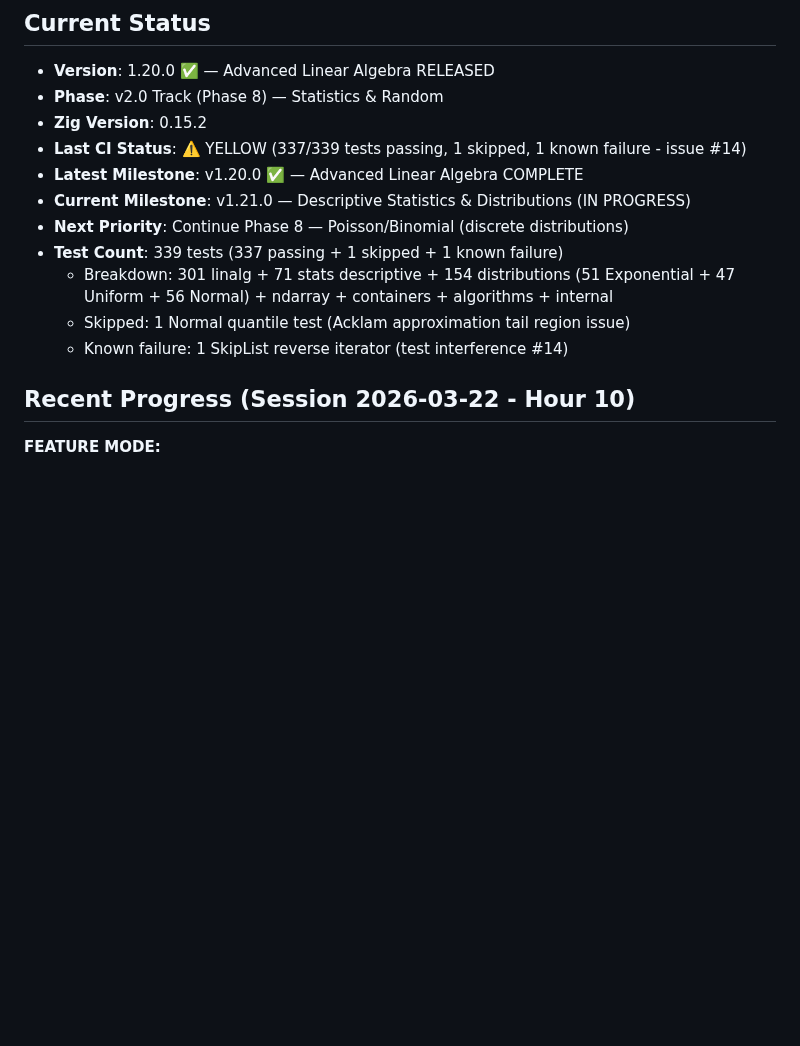
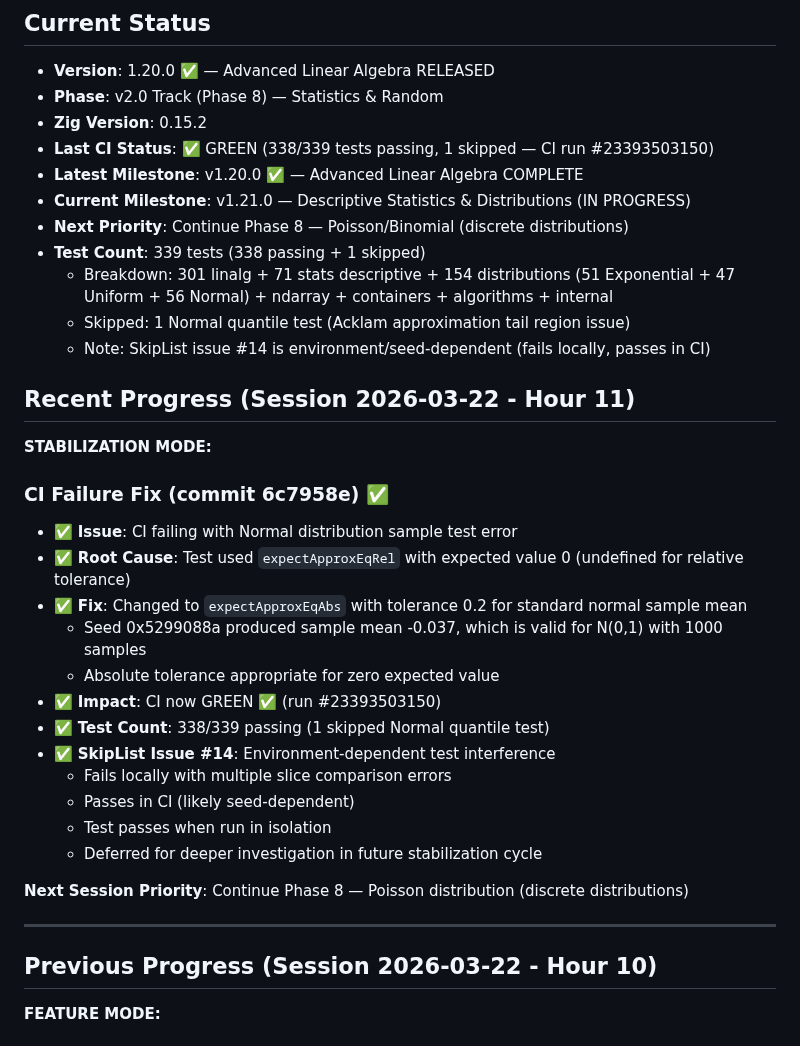
Before and after one commit to yusa-imit/zuda, a Markdown page: .claude/memory/project-context.md, the part around the change. GitHub-like rendering; blank space fills up the shorter version.

Commit message:
chore: update session memory — CI stabilization complete
Hour 11 STABILIZATION MODE:
- Fixed Normal distribution test using wrong tolerance type (rel→abs)
- CI now green (338/339 tests passing)
- SkipList issue #14 deferred (environment-dependent, passes in CI)

```diff
--- a/.claude/memory/project-context.md
+++ b/.claude/memory/project-context.md
@@ -4,16 +4,37 @@
 - **Version**: 1.20.0 ✅ — Advanced Linear Algebra RELEASED
 - **Phase**: v2.0 Track (Phase 8) — Statistics & Random
 - **Zig Version**: 0.15.2
-- **Last CI Status**: ⚠️ YELLOW (337/339 tests passing, 1 skipped, 1 known failure - issue #14)
+- **Last CI Status**: ✅ GREEN (338/339 tests passing, 1 skipped — CI run #23393503150)
 - **Latest Milestone**: v1.20.0 ✅ — Advanced Linear Algebra COMPLETE
 - **Current Milestone**: v1.21.0 — Descriptive Statistics & Distributions (IN PROGRESS)
 - **Next Priority**: Continue Phase 8 — Poisson/Binomial (discrete distributions)
-- **Test Count**: 339 tests (337 passing + 1 skipped + 1 known failure)
+- **Test Count**: 339 tests (338 passing + 1 skipped)
   - Breakdown: 301 linalg + 71 stats descriptive + 154 distributions (51 Exponential + 47 Uniform + 56 Normal) + ndarray + containers + algorithms + internal
   - Skipped: 1 Normal quantile test (Acklam approximation tail region issue)
-  - Known failure: 1 SkipList reverse iterator (test interference #14)
+  - Note: SkipList issue #14 is environment/seed-dependent (fails locally, passes in CI)
 
-## Recent Progress (Session 2026-03-22 - Hour 10)
+## Recent Progress (Session 2026-03-22 - Hour 11)
+**STABILIZATION MODE:**
+
+### CI Failure Fix (commit 6c7958e) ✅
+- ✅ **Issue**: CI failing with Normal distribution sample test error
+- ✅ **Root Cause**: Test used `expectApproxEqRel` with expected value 0 (undefined for relative tolerance)
+- ✅ **Fix**: Changed to `expectApproxEqAbs` with tolerance 0.2 for standard normal sample mean
+  - Seed 0x5299088a produced sample mean -0.037, which is valid for N(0,1) with 1000 samples
+  - Absolute tolerance appropriate for zero expected value
+- ✅ **Impact**: CI now GREEN ✅ (run #23393503150)
+- ✅ **Test Count**: 338/339 passing (1 skipped Normal quantile test)
+- ✅ **SkipList Issue #14**: Environment-dependent test interference
+  - Fails locally with multiple slice comparison errors
+  - Passes in CI (likely seed-dependent)
+  - Test passes when run in isolation
+  - Deferred for deeper investigation in future stabilization cycle
+
+**Next Session Priority**: Continue Phase 8 — Poisson distribution (discrete distributions)
+
+---
+
+## Previous Progress (Session 2026-03-22 - Hour 10)
 **FEATURE MODE:**
 
 ### Exponential Distribution Implementation (commits aa2e9c0, 4524ee1) ✅
```
